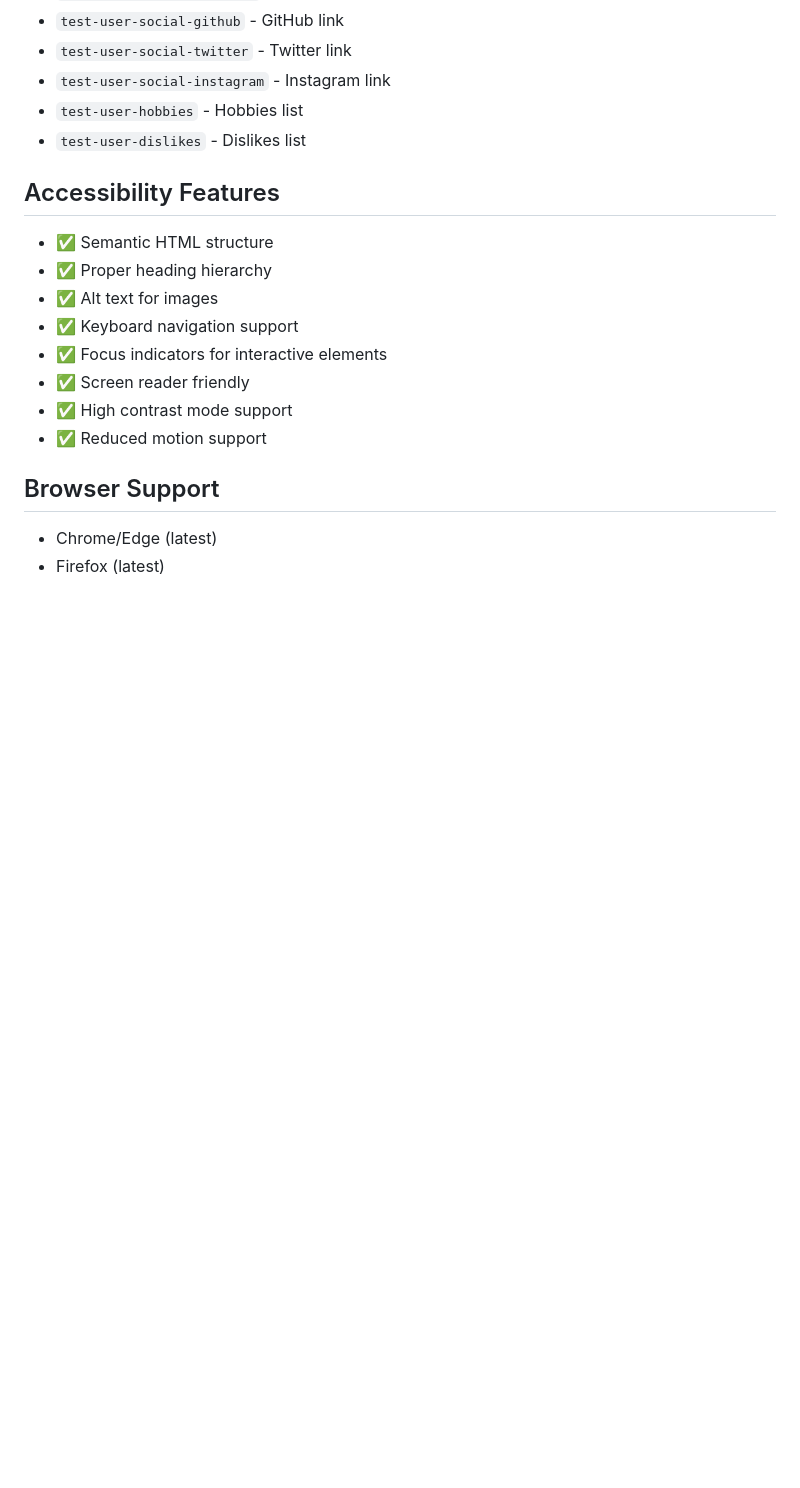
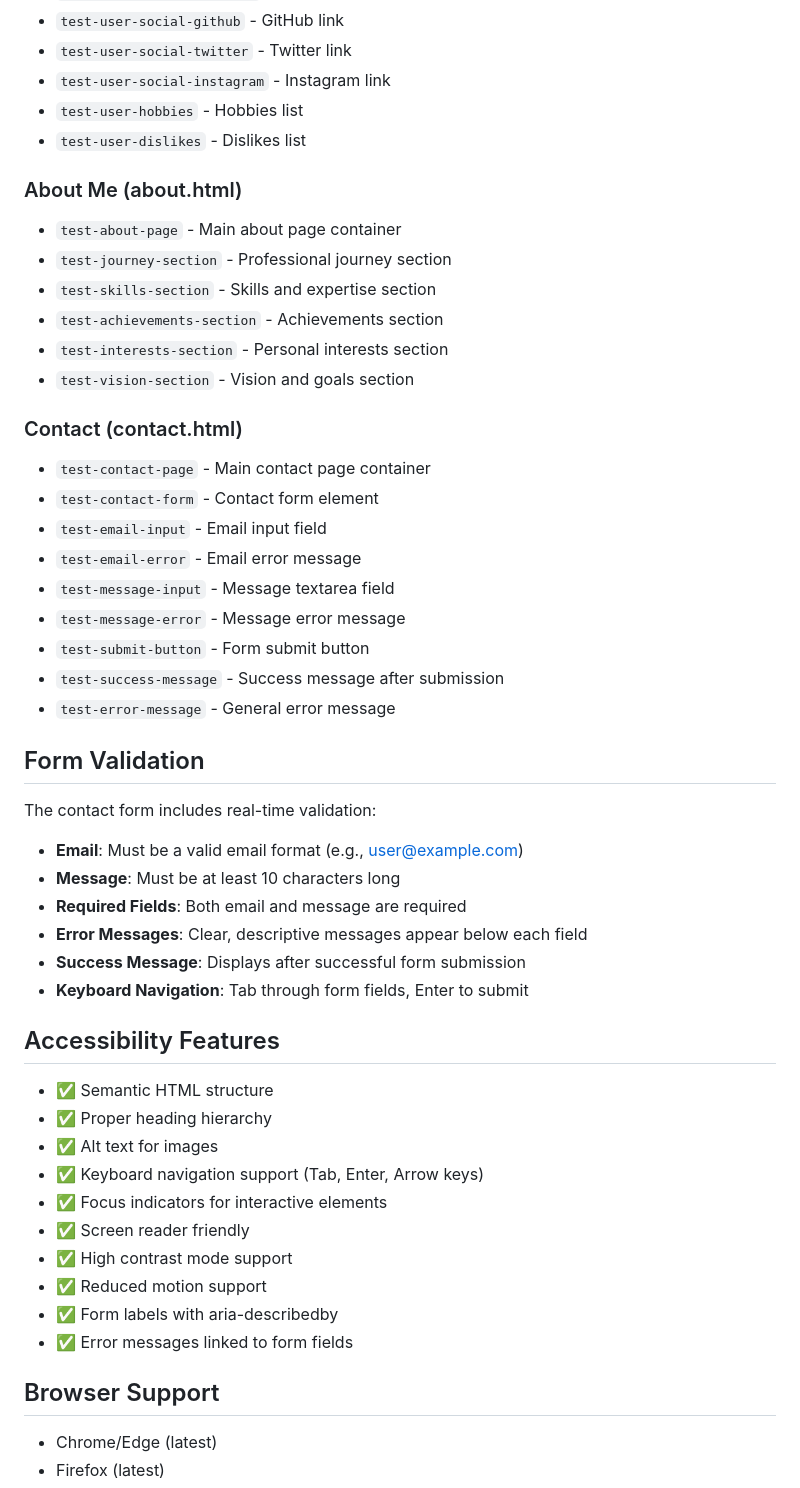
Before and after one commit to Zariyata2020/Profile-Card, a Markdown page: README.md, the part around one of its changes. Rendered like a GitHub page; blank space fills up the shorter version.

```diff
--- a/README.md
+++ b/README.md
@@ -83,16 +116,48 @@ All required elements include `data-testid` attributes for automated testing:
 - `test-user-hobbies` - Hobbies list
 - `test-user-dislikes` - Dislikes list
 
+### About Me (about.html)
+- `test-about-page` - Main about page container
+- `test-journey-section` - Professional journey section
+- `test-skills-section` - Skills and expertise section
+- `test-achievements-section` - Achievements section
+- `test-interests-section` - Personal interests section
+- `test-vision-section` - Vision and goals section
+
+### Contact (contact.html)
+- `test-contact-page` - Main contact page container
+- `test-contact-form` - Contact form element
+- `test-email-input` - Email input field
+- `test-email-error` - Email error message
+- `test-message-input` - Message textarea field
+- `test-message-error` - Message error message
+- `test-submit-button` - Form submit button
+- `test-success-message` - Success message after submission
+- `test-error-message` - General error message
+
+## Form Validation
+
+The contact form includes real-time validation:
+
+- **Email**: Must be a valid email format (e.g., user@example.com)
+- **Message**: Must be at least 10 characters long
+- **Required Fields**: Both email and message are required
+- **Error Messages**: Clear, descriptive messages appear below each field
+- **Success Message**: Displays after successful form submission
+- **Keyboard Navigation**: Tab through form fields, Enter to submit
+
 ## Accessibility Features
 
 - ✅ Semantic HTML structure
 - ✅ Proper heading hierarchy
 - ✅ Alt text for images
-- ✅ Keyboard navigation support
+- ✅ Keyboard navigation support (Tab, Enter, Arrow keys)
 - ✅ Focus indicators for interactive elements
 - ✅ Screen reader friendly
 - ✅ High contrast mode support
 - ✅ Reduced motion support
+- ✅ Form labels with aria-describedby
+- ✅ Error messages linked to form fields
 
 ## Browser Support
 
```
Also changed, not shown: other parts of README.md (+66 -23 lines).
